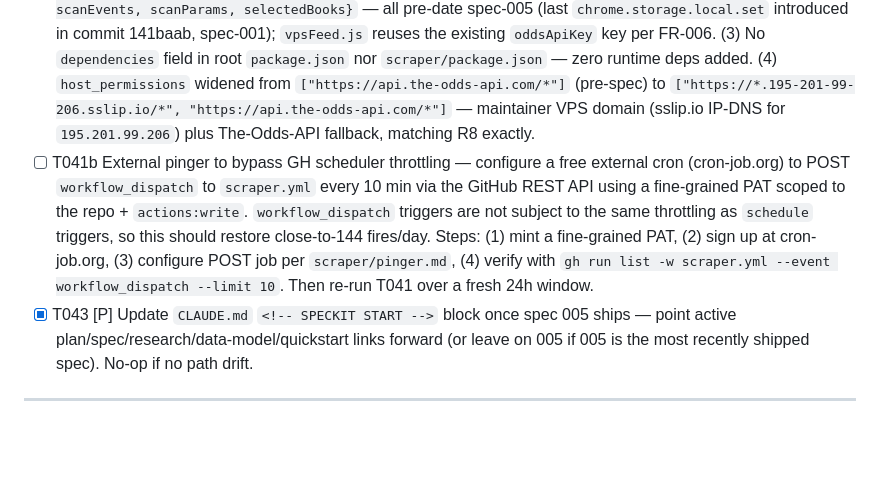
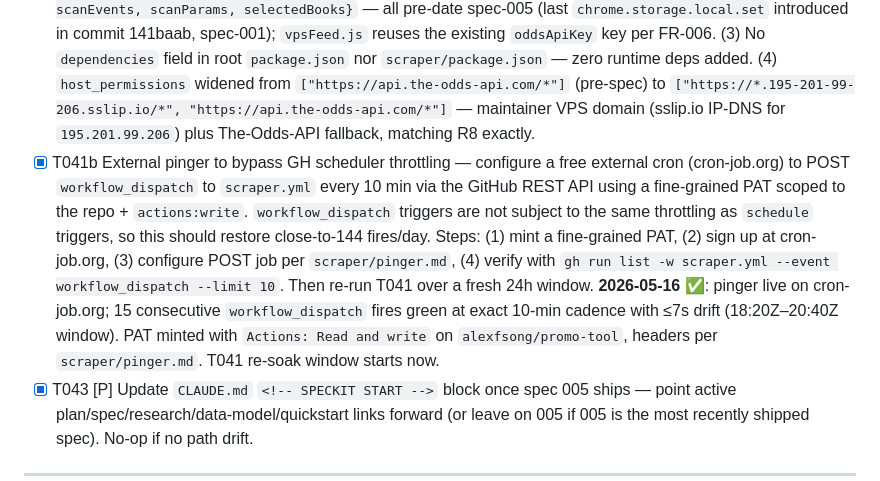
Before and after one commit to alexfsong/promo-tool, a Markdown page: specs/005-vps-feed-cutover/tasks.md, the part around the change. Rendered like a GitHub page; blank space fills up the shorter version.

Commit message:
docs(spec-005): close T041b — pinger live, 10-min cadence verified
15 consecutive workflow_dispatch fires green, ≤7s drift. T041 re-soak
window begins.

Co-Authored-By: Claude Opus 4.7 (1M context) <noreply@anthropic.com>

```diff
--- a/specs/005-vps-feed-cutover/tasks.md
+++ b/specs/005-vps-feed-cutover/tasks.md
@@ -167,7 +167,7 @@ Single repo, dual deliverable per plan.md §"Structure Decision":
 - [ ] T041 24-hour soak per quickstart.md DoD — leave the scheduled workflow running for 24h, then pull the run history (`gh run list -w scraper.yml --limit 200`): assert ≥95% of expected fires completed green (SC-005, relaxed for GH scheduler drift); compute P95 of `last_update` ages across the latest `odds/*.json` snapshot (SC-002 ≤ 20 min). **2026-05-15 ⚠️ first soak window (2026-05-15T00:10Z → 2026-05-16T00:10Z)**: 13/13 schedule fires green (100% of fires), but only 13 of 144 expected `*/10` slots actually fired (9% completion) — fails SC-005 and SC-002 hard. Cause: GitHub Actions free-tier scheduler silently drops most slots on low-activity repos (well-documented platform behavior), not a scraper bug. Runs that do fire complete in 11–22s with no errors. **Blocked on T041b** (external pinger via `workflow_dispatch`); re-soak required after pinger lands.
 - [X] T041a SC-003 book-parity check during the soak — for each in-season sport in `sports.json`, count distinct cohort-book bookmaker `title`s present in the latest `odds/<key>.json` for DraftKings, FanDuel, BetMGM, Caesars. Compare against the same event keys pulled from The-Odds-API for that sport (one manual `fetchOdds` call with the maintainer's API key). Assert vpsFeed cohort-book set ⊇ The-Odds-API cohort-book set per event. Record gaps (if any) in a session note; an unjustified deficit blocks merge. **2026-05-16 ✅**: built `scraper/tools/check-parity.js` to automate the diff. First run exposed two scraper bugs — EPL slug was `soccer/epl` (404) and MMA slug was `mma` (400); fix landed in commit ee278ff (correct slugs are `epl` and `ufc`; UFC also required a new v2-endpoint `competitions[]` parser since the v1 endpoint returns games but no markets). After fix + re-scrape: 50 events compared across 6 in-season sports, 2 residual deficits both justified — (a) NFL Chiefs/Broncos 2026-09-15 missing BetMGM in feed: Action Network upstream itself returns only DK+FD for this 4-months-out future game; (b) NBA Pistons/Cavs 2026-05-17 missing BetMGM: single-event single-book scrape-window lag, AN has the book now and feed will catch up on next fire. No whole-sport gaps remain; cohort coverage ⊇ The-Odds-API for every overlapping event up to upstream-supplier limits. SC-003 satisfied.
 - [X] T042 Constitution post-implementation re-check: confirm `vpsFeed.js` does not log credentials anywhere; confirm no new `chrome.storage.local` keys were added; confirm zero new npm runtime deps on either client or scraper; confirm `host_permissions` did not widen beyond the maintainer's domain + The-Odds-API fallback (R8). Record the result in a session note. **2026-05-15 ✅**: all four checks pass. (1) `vpsFeed.js` has zero `console.*` calls; the only credential-aware error path (line 96) emits a generic "Feed credentials rejected" with no URL/header echo. (2) Storage key set in this codebase = `{advancedMode, knownBooks, myBooks, oddsApiKey, promoType, scanEvents, scanParams, selectedBooks}` — all pre-date spec-005 (last `chrome.storage.local.set` introduced in commit 141baab, spec-001); `vpsFeed.js` reuses the existing `oddsApiKey` key per FR-006. (3) No `dependencies` field in root `package.json` nor `scraper/package.json` — zero runtime deps added. (4) `host_permissions` widened from `["https://api.the-odds-api.com/*"]` (pre-spec) to `["https://*.195-201-99-206.sslip.io/*", "https://api.the-odds-api.com/*"]` — maintainer VPS domain (sslip.io IP-DNS for `195.201.99.206`) plus The-Odds-API fallback, matching R8 exactly.
-- [ ] T041b External pinger to bypass GH scheduler throttling — configure a free external cron (cron-job.org) to POST `workflow_dispatch` to `scraper.yml` every 10 min via the GitHub REST API using a fine-grained PAT scoped to the repo + `actions:write`. `workflow_dispatch` triggers are not subject to the same throttling as `schedule` triggers, so this should restore close-to-144 fires/day. Steps: (1) mint a fine-grained PAT, (2) sign up at cron-job.org, (3) configure POST job per `scraper/pinger.md`, (4) verify with `gh run list -w scraper.yml --event workflow_dispatch --limit 10`. Then re-run T041 over a fresh 24h window.
+- [X] T041b External pinger to bypass GH scheduler throttling — configure a free external cron (cron-job.org) to POST `workflow_dispatch` to `scraper.yml` every 10 min via the GitHub REST API using a fine-grained PAT scoped to the repo + `actions:write`. `workflow_dispatch` triggers are not subject to the same throttling as `schedule` triggers, so this should restore close-to-144 fires/day. Steps: (1) mint a fine-grained PAT, (2) sign up at cron-job.org, (3) configure POST job per `scraper/pinger.md`, (4) verify with `gh run list -w scraper.yml --event workflow_dispatch --limit 10`. Then re-run T041 over a fresh 24h window. **2026-05-16 ✅**: pinger live on cron-job.org; 15 consecutive `workflow_dispatch` fires green at exact 10-min cadence with ≤7s drift (18:20Z–20:40Z window). PAT minted with `Actions: Read and write` on `alexfsong/promo-tool`, headers per `scraper/pinger.md`. T041 re-soak window starts now.
 - [X] T043 [P] Update `CLAUDE.md` `<!-- SPECKIT START -->` block once spec 005 ships — point active plan/spec/research/data-model/quickstart links forward (or leave on 005 if 005 is the most recently shipped spec). No-op if no path drift.
 
 ---
```
